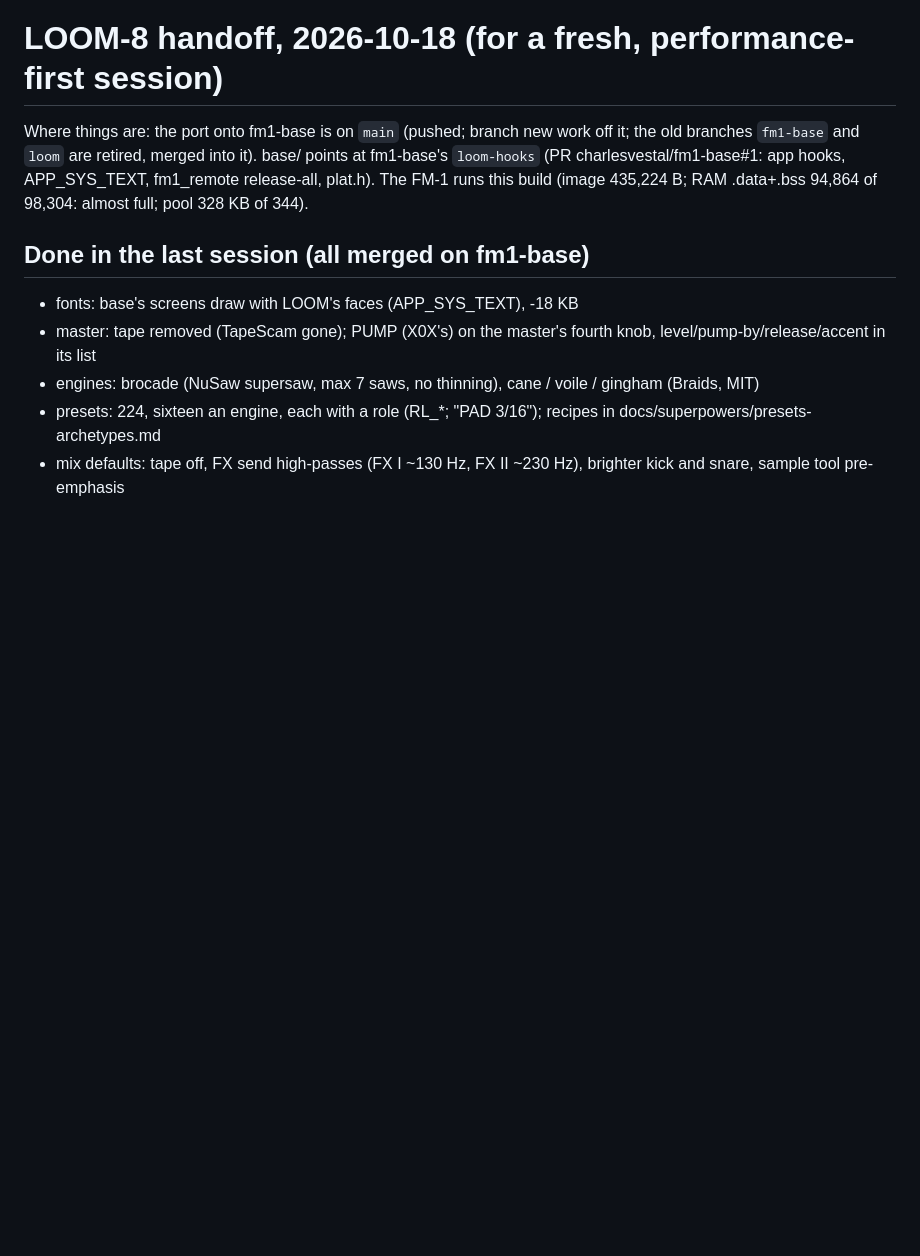
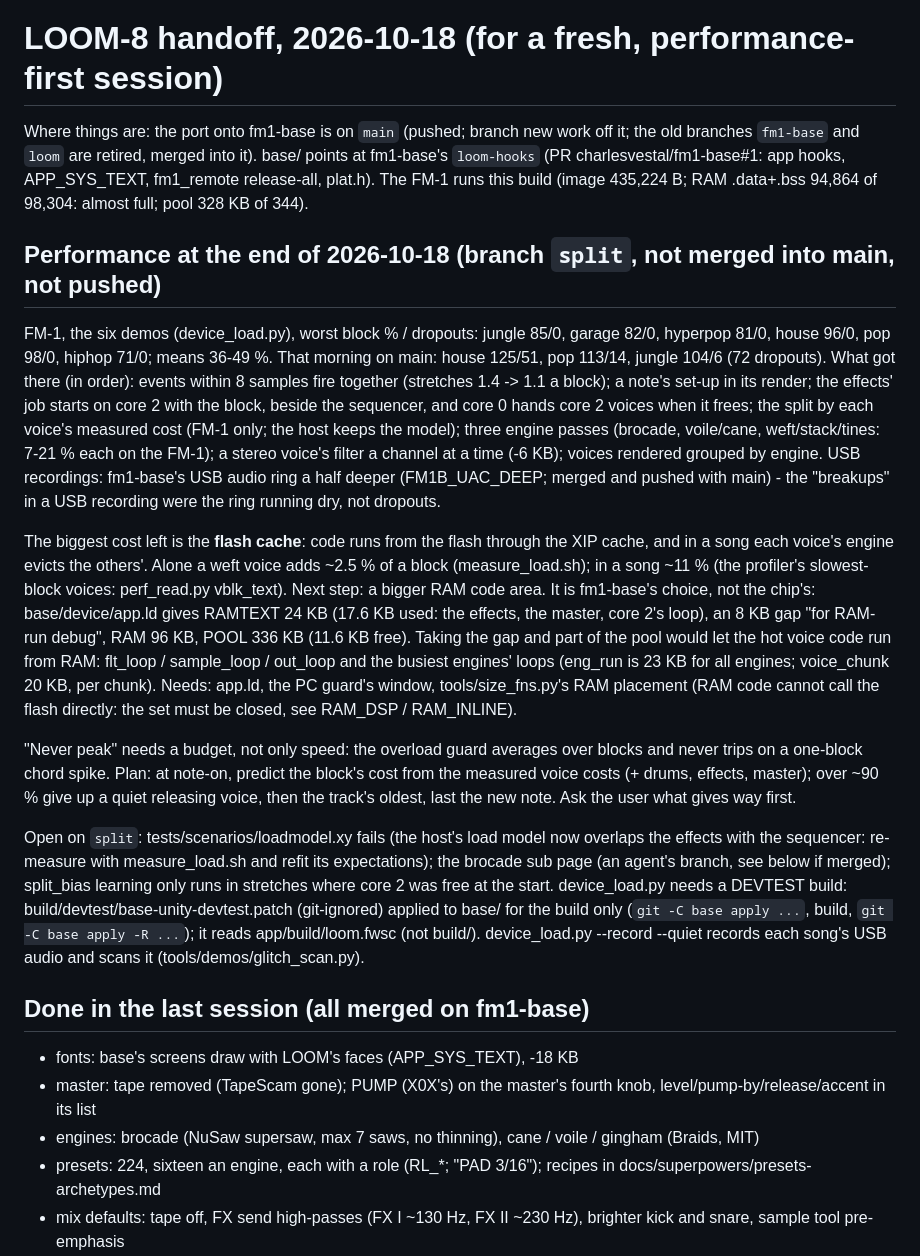
Before and after one commit to TheIdiotWizard/fm1-loom-mod, a Markdown page: docs/superpowers/2026-10-18-handoff.md, the part around the change. GitHub-like rendering; blank space fills up the shorter version.

Commit message:
LOOM-8 handoff: performance at the end of 2026-10-18 (split), the flash cache next, the voice budget
Co-Authored-By: Claude Opus 5.5 (1M context) <noreply@anthropic.com>
Claude-Session: https://claude.ai/code/session_01Bo49uKB9zUqBfwTzP4CjSQ

```diff
--- a/docs/superpowers/2026-10-18-handoff.md
+++ b/docs/superpowers/2026-10-18-handoff.md
@@ -4,6 +4,36 @@ Where things are: the port onto fm1-base is on `main` (pushed; branch new work o
 branches `fm1-base` and `loom` are retired, merged into it). base/ points at
 fm1-base's `loom-hooks` (PR charlesvestal/fm1-base#1: app hooks, APP_SYS_TEXT, fm1_remote release-all, plat.h).
 The FM-1 runs this build (image 435,224 B; RAM .data+.bss 94,864 of 98,304: almost full; pool 328 KB of 344).
+
+## Performance at the end of 2026-10-18 (branch `split`, not merged into main, not pushed)
+FM-1, the six demos (device_load.py), worst block % / dropouts: jungle 85/0, garage 82/0, hyperpop 81/0, house 96/0,
+pop 98/0, hiphop 71/0; means 36-49 %. That morning on main: house 125/51, pop 113/14, jungle 104/6 (72 dropouts).
+What got there (in order): events within 8 samples fire together (stretches 1.4 -> 1.1 a block); a note's set-up in
+its render; the effects' job starts on core 2 with the block, beside the sequencer, and core 0 hands core 2 voices
+when it frees; the split by each voice's measured cost (FM-1 only; the host keeps the model); three engine passes
+(brocade, voile/cane, weft/stack/tines: 7-21 % each on the FM-1); a stereo voice's filter a channel at a time (-6 KB);
+voices rendered grouped by engine. USB recordings: fm1-base's USB audio ring a half deeper (FM1B_UAC_DEEP; merged
+and pushed with main) - the "breakups" in a USB recording were the ring running dry, not dropouts.
+
+The biggest cost left is the **flash cache**: code runs from the flash through the XIP cache, and in a song each
+voice's engine evicts the others'. Alone a weft voice adds ~2.5 % of a block (measure_load.sh); in a song ~11 %
+(the profiler's slowest-block voices: perf_read.py vblk_text). Next step: a bigger RAM code area. It is fm1-base's
+choice, not the chip's: base/device/app.ld gives RAMTEXT 24 KB (17.6 KB used: the effects, the master, core 2's loop),
+an 8 KB gap "for RAM-run debug", RAM 96 KB, POOL 336 KB (11.6 KB free). Taking the gap and part of the pool would
+let the hot voice code run from RAM: flt_loop / sample_loop / out_loop and the busiest engines' loops (eng_run is
+23 KB for all engines; voice_chunk 20 KB, per chunk). Needs: app.ld, the PC guard's window, tools/size_fns.py's
+RAM placement (RAM code cannot call the flash directly: the set must be closed, see RAM_DSP / RAM_INLINE).
+
+"Never peak" needs a budget, not only speed: the overload guard averages over blocks and never trips on a one-block
+chord spike. Plan: at note-on, predict the block's cost from the measured voice costs (+ drums, effects, master); over
+~90 % give up a quiet releasing voice, then the track's oldest, last the new note. Ask the user what gives way first.
+
+Open on `split`: tests/scenarios/loadmodel.xy fails (the host's load model now overlaps the effects with the
+sequencer: re-measure with measure_load.sh and refit its expectations); the brocade sub page (an agent's branch, see
+below if merged); split_bias learning only runs in stretches where core 2 was free at the start.
+device_load.py needs a DEVTEST build: build/devtest/base-unity-devtest.patch (git-ignored) applied to base/ for the
+build only (`git -C base apply ...`, build, `git -C base apply -R ...`); it reads app/build/loom.fwsc (not build/).
+device_load.py --record --quiet records each song's USB audio and scans it (tools/demos/glitch_scan.py).
 
 ## Done in the last session (all merged on fm1-base)
 - fonts: base's screens draw with LOOM's faces (APP_SYS_TEXT), -18 KB
```
